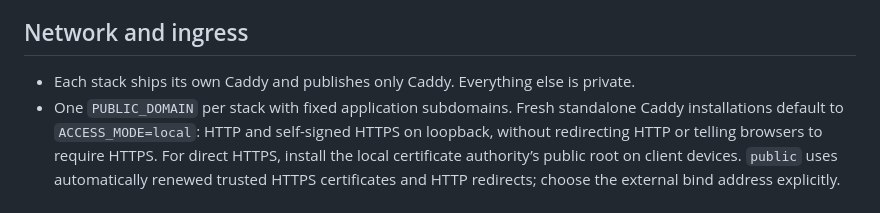
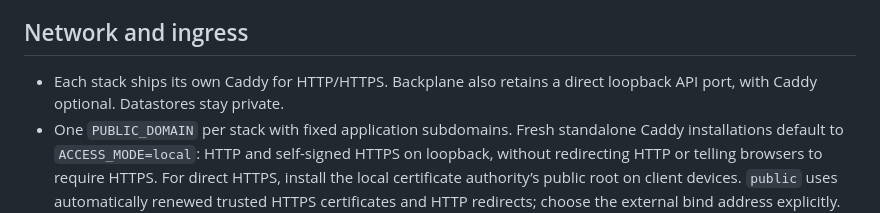
Before and after one commit to autonomiceng/platform-edge, a Markdown page: docs/conventions.md, the part around the change. Rendered like a GitHub page.

Commit message:
docs(conventions): clarify optional backplane ingress
Co-Authored-By: Various Models

```diff
--- a/docs/conventions.md
+++ b/docs/conventions.md
@@ -31,7 +31,8 @@ are one JSON line on stderr. Exit codes: 0 ready, 1 refused, 2 usage, 3 not read
 
 ## Network and ingress
 
-- Each stack ships its own Caddy and publishes only Caddy. Everything else is private.
+- Each stack ships its own Caddy for HTTP/HTTPS. Backplane also retains a direct loopback
+  API port, with Caddy optional. Datastores stay private.
 - One `PUBLIC_DOMAIN` per stack with fixed application subdomains. Fresh standalone Caddy
   installations default to `ACCESS_MODE=local`: HTTP and self-signed HTTPS on loopback,
   without redirecting HTTP or telling browsers to require HTTPS. For direct HTTPS,
```
